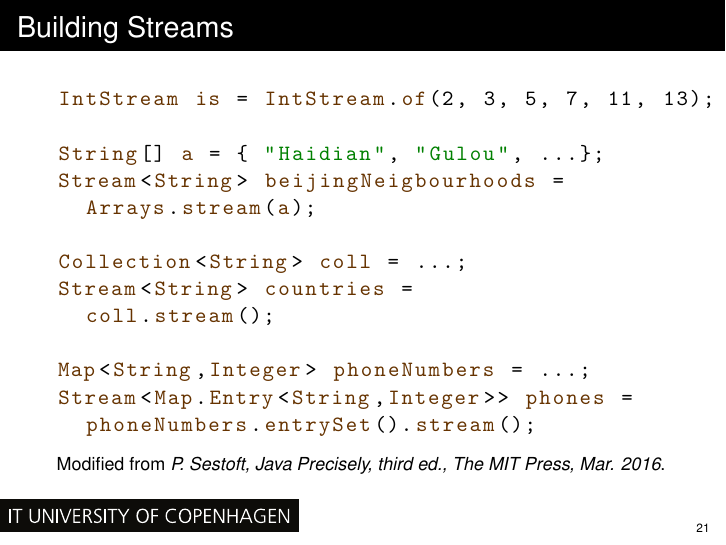
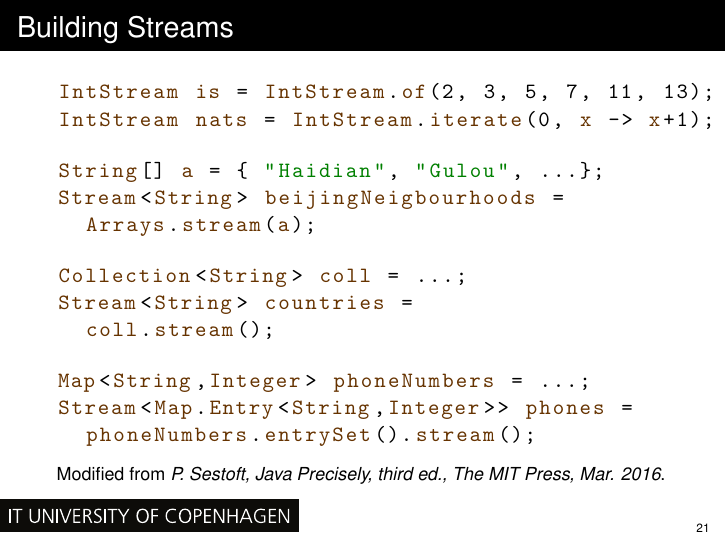
Before and after one commit to fbie/parallel-functional-lectures, LaTeX slides (3/slides/3.tex): page 75 of 75 before the commit and page 78 of 78 after it. Compiled offline with pdfLaTeX.

Commit message:
pause between each instantiation

```diff
--- a/3/slides/3.tex
+++ b/3/slides/3.tex
@@ -455,15 +455,19 @@ LongStream.range(0, n)
 \begin{frame}[fragile]{Building Streams}
 \begin{lstlisting}
 IntStream is = IntStream.of(2, 3, 5, 7, 11, 13);
-
+IntStream nats = IntStream.iterate(0, x -> x+1);
+\end{lstlisting}
+\pause{} \begin{lstlisting}
 String[] a = { "Haidian", "Gulou", ...};
 Stream<String> beijingNeigbourhoods =
   Arrays.stream(a);
-
+\end{lstlisting}
+\pause{} \begin{lstlisting}
 Collection<String> coll = ...;
 Stream<String> countries =
   coll.stream();
-
+\end{lstlisting}
+\pause{} \begin{lstlisting}
 Map<String,Integer> phoneNumbers = ...;
 Stream<Map.Entry<String,Integer>> phones =
   phoneNumbers.entrySet().stream();
```
